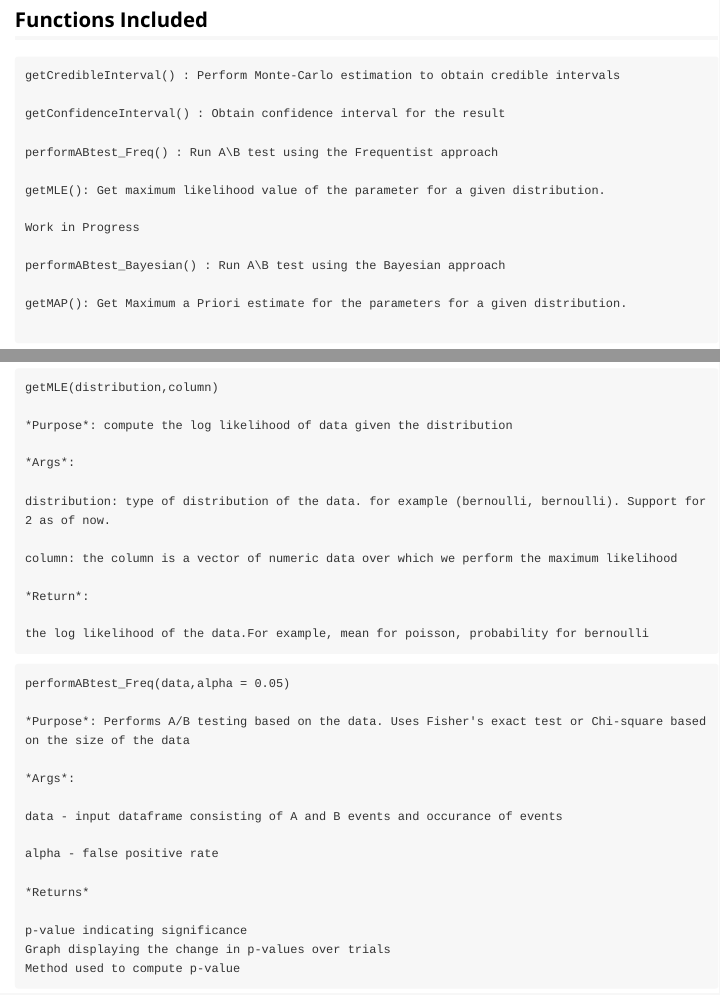
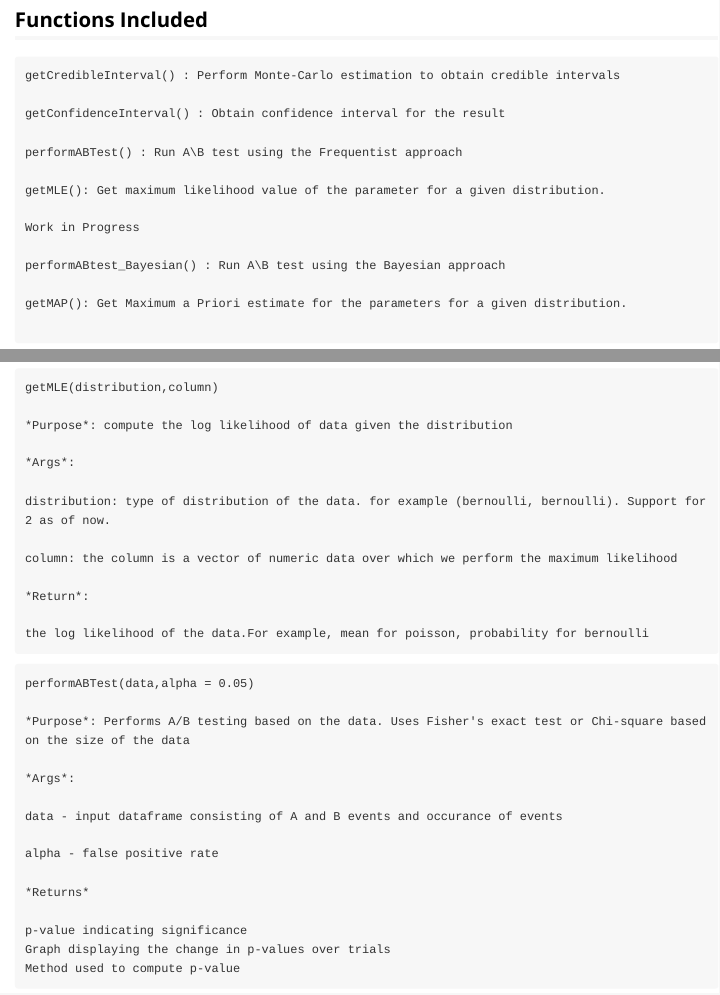
Before and after one commit to abimur-123/BlackBoxR, an R Markdown document (vignettes/BlackBoxR.Rmd): the page in a window 1100 px wide, from 470 px down, and a second part further down, joined at a grey line. Rendered offline with R 4.5, knitr and Pandoc, with nearby package versions.

Commit message:
Update vignettes again

````diff
--- a/vignettes/BlackBoxR.Rmd
+++ b/vignettes/BlackBoxR.Rmd
@@ -23,7 +23,7 @@ getCredibleInterval() : Perform Monte-Carlo estimation to obtain credible interv
 
 getConfidenceInterval() : Obtain confidence interval for the result
 
-performABtest_Freq() : Run A\B test using the Frequentist approach
+performABTest() : Run A\B test using the Frequentist approach
 
 getMLE(): Get maximum likelihood value of the parameter for a given distribution.
 
@@ -56,7 +56,7 @@ the log likelihood of the data.For example, mean for poisson, probability for be
 
 ```
 ```
-performABtest_Freq(data,alpha = 0.05)
+performABTest(data,alpha = 0.05)
 
 *Purpose*: Performs A/B testing based on the data. Uses Fisher's exact test or Chi-square based on the size of the data
 
````
